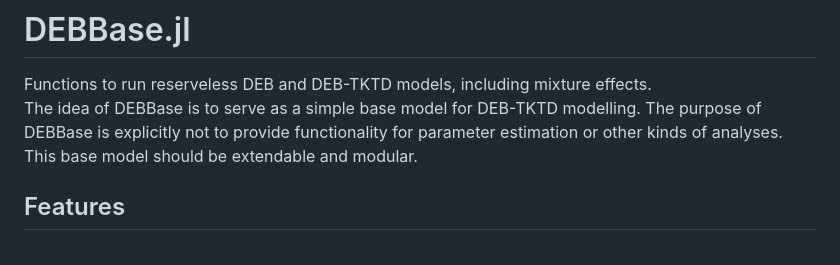
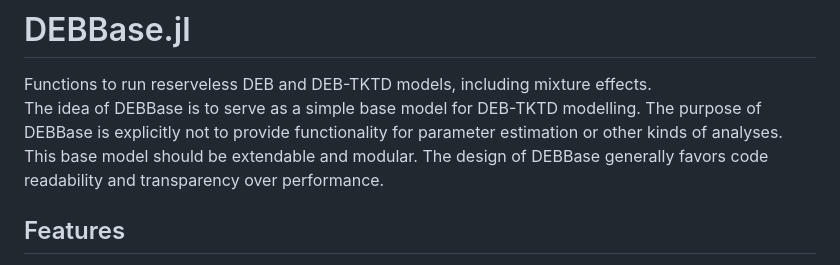
Before and after one commit to SimonHansul/DEBBase.jl, a Markdown page: README.md, the part around the change. GitHub-like rendering.

```diff
--- a/README.md
+++ b/README.md
@@ -3,6 +3,7 @@
 Functions to run reserveless DEB and DEB-TKTD models, including mixture effects. <br>
 The idea of DEBBase is to serve as a simple base model for DEB-TKTD modelling.
 The purpose of DEBBase is explicitly not to provide functionality for parameter estimation or other kinds of analyses. This base model should be extendable and modular.
+The design of DEBBase generally favors code readability and transparency over performance.
 
 ## Features
 
```
